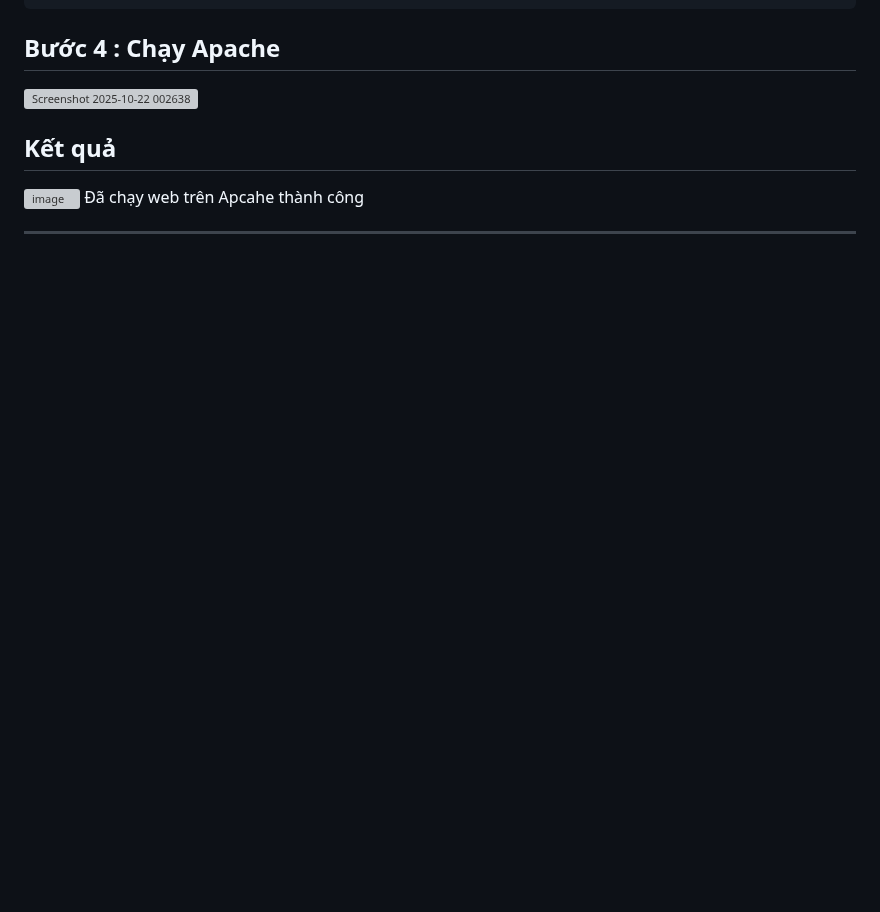
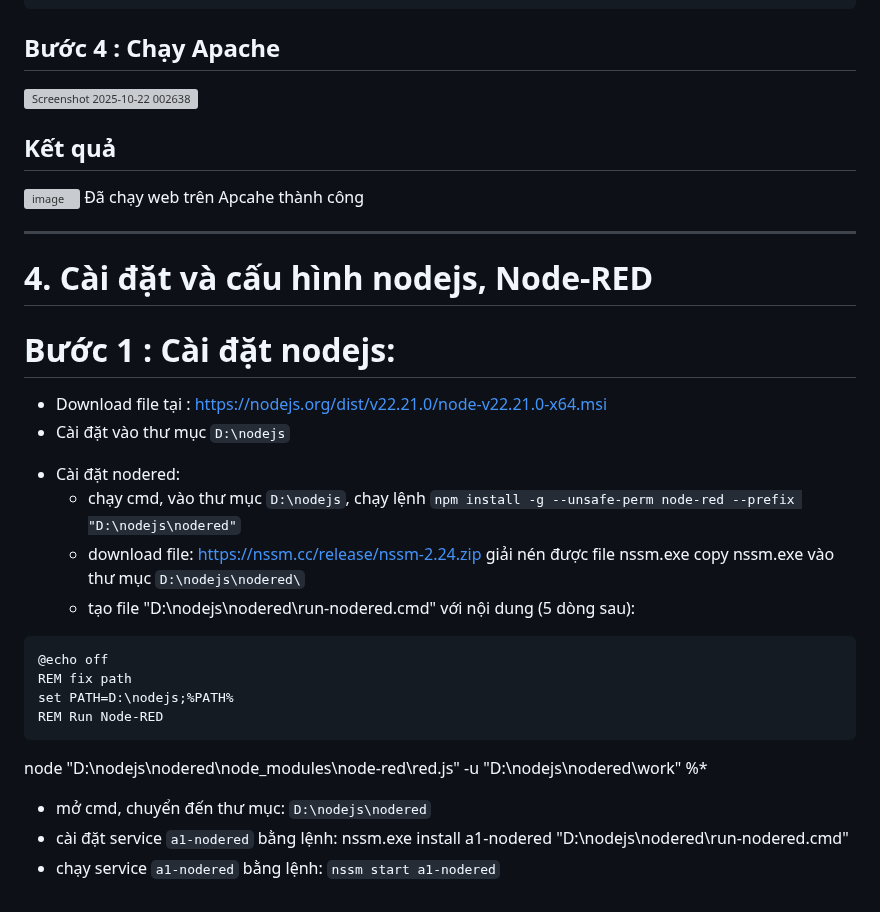
Before and after one commit to nhukhiem3143/bt2_web_nodered, a Markdown page: README.md, the part around the change. Rendered like a GitHub page; blank space fills up the shorter version; grey boxes are pictures that could not be loaded.

````diff
--- a/README.md
+++ b/README.md
@@ -181,3 +181,23 @@ Trong <VirtualHost *:80>
 Đã chạy web trên Apcahe thành công
 
 ---
+# 4. Cài đặt và cấu hình nodejs, Node-RED
+# Bước 1 : Cài đặt nodejs:
++ Download file tại : https://nodejs.org/dist/v22.21.0/node-v22.21.0-x64.msi
++ Cài đặt vào thư mục `D:\nodejs`
+- Cài đặt nodered:
+  + chạy cmd, vào thư mục `D:\nodejs`, chạy lệnh `npm install -g --unsafe-perm node-red --prefix "D:\nodejs\nodered"`
+  + download file: https://nssm.cc/release/nssm-2.24.zip
+    giải nén được file nssm.exe
+    copy nssm.exe vào thư mục `D:\nodejs\nodered\`
+  + tạo file "D:\nodejs\nodered\run-nodered.cmd" với nội dung (5 dòng sau):
+```
+@echo off
+REM fix path
+set PATH=D:\nodejs;%PATH%
+REM Run Node-RED
+```
+node "D:\nodejs\nodered\node_modules\node-red\red.js" -u "D:\nodejs\nodered\work" %*
+  + mở cmd, chuyển đến thư mục: `D:\nodejs\nodered`
+  + cài đặt service `a1-nodered` bằng lệnh: nssm.exe install a1-nodered "D:\nodejs\nodered\run-nodered.cmd"
+  + chạy service `a1-nodered` bằng lệnh: `nssm start a1-nodered`
````
